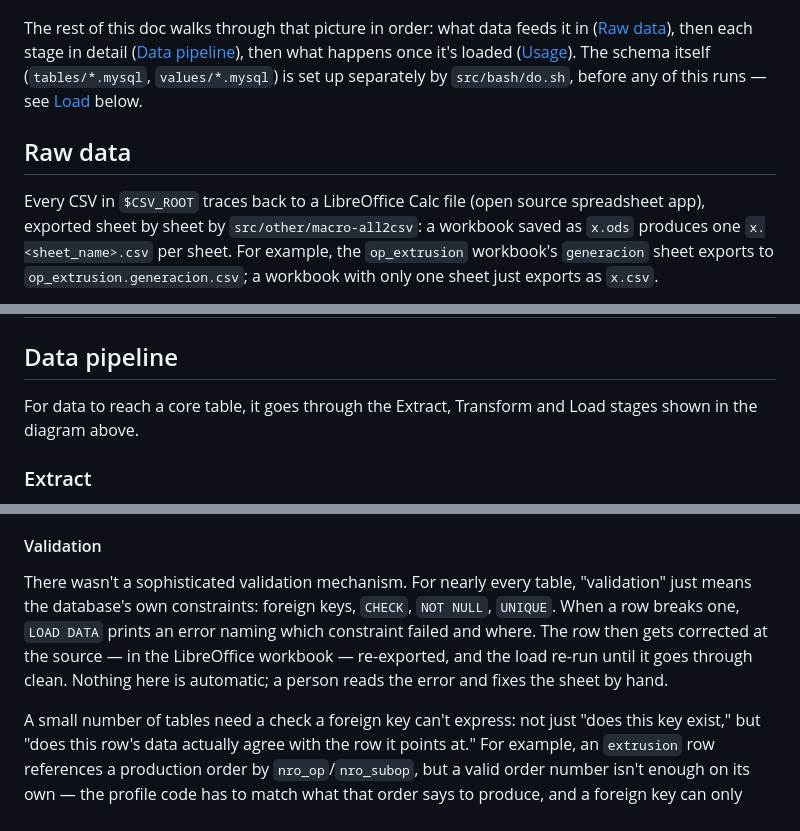
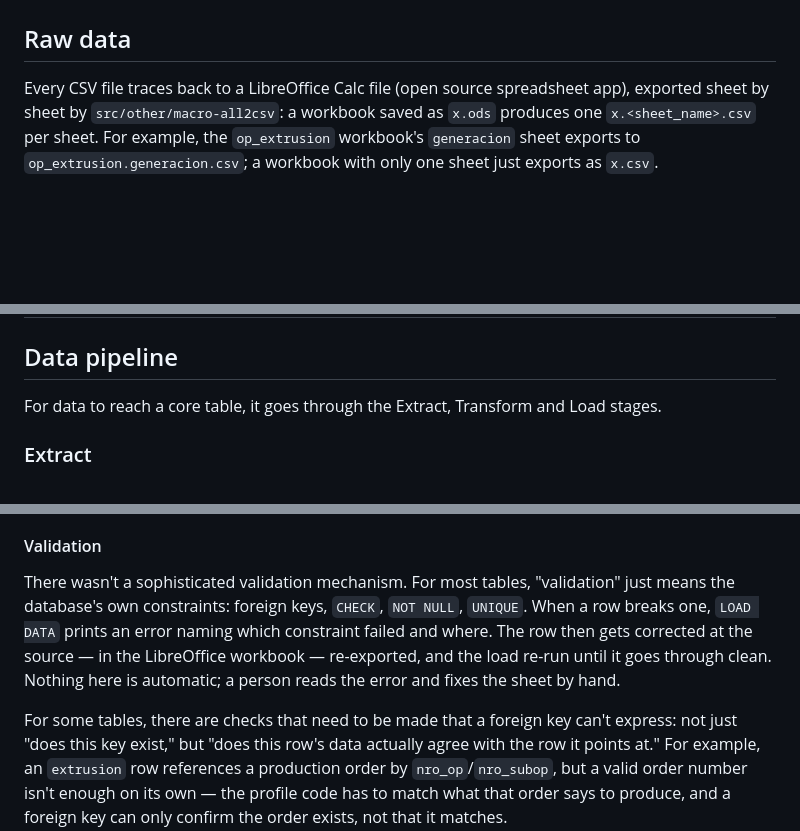
Before and after one commit to danderbas/aluminadb, a Markdown page: docs/how_it_works.md, 3 parts joined by grey strips. Rendered like a GitHub page; blank space fills up the shorter version.

Commit message:
improve how_it_works.md

````diff
--- a/docs/how_it_works.md
+++ b/docs/how_it_works.md
@@ -35,14 +35,9 @@ flowchart LR
   style load_box fill:none, stroke-dasharray: 5 5
 ```
 
-The rest of this doc walks through that picture in order: what data feeds it in ([Raw
-data](#raw-data)), then each stage in detail ([Data pipeline](#data-pipeline)), then what happens
-once it's loaded ([Usage](#usage)). The schema itself (`tables/*.mysql`, `values/*.mysql`) is set
-up separately by `src/bash/do.sh`, before any of this runs — see [Load](#load) below.
-
 ## Raw data
 
-Every CSV in `$CSV_ROOT` traces back to a LibreOffice Calc file (open source spreadsheet app),
+Every CSV file traces back to a LibreOffice Calc file (open source spreadsheet app),
 exported sheet by sheet by `src/other/macro-all2csv`: a workbook saved as `x.ods` produces one
 `x.<sheet_name>.csv` per sheet. For example, the `op_extrusion` workbook's `generacion` sheet
 exports to `op_extrusion.generacion.csv`; a workbook with only one sheet just exports as `x.csv`.
@@ -69,8 +64,7 @@ sheet name from the same row, e.g. `matrices` + `nitruracion` → `matrices.nitr
 
 ## Data pipeline
 
-For data to reach a core table, it goes through the Extract, Transform and Load stages shown in
-the diagram above.
+For data to reach a core table, it goes through the Extract, Transform and Load stages.
 
 ### Extract
 
@@ -92,13 +86,13 @@ statements defined in `src/mysql/load/*.mysql`.
 
 #### Validation
 
-There wasn't a sophisticated validation mechanism. For nearly every table, "validation" just means
+There wasn't a sophisticated validation mechanism. For most tables, "validation" just means
 the database's own constraints: foreign keys, `CHECK`, `NOT NULL`, `UNIQUE`. When a row breaks one,
 `LOAD DATA` prints an error naming which constraint failed and where. The row then gets corrected
 at the source — in the LibreOffice workbook — re-exported, and the load re-run until it goes
 through clean. Nothing here is automatic; a person reads the error and fixes the sheet by hand.
 
-A small number of tables need a check a foreign key can't express: not just "does this key exist,"
+For some tables, there are checks that need to be made that a foreign key can't express: not just "does this key exist,"
 but "does this row's data actually agree with the row it points at." For example, an `extrusion`
 row references a production order by `nro_op`/`nro_subop`, but a valid order number isn't enough
 on its own — the profile code has to match what that order says to produce, and a foreign key can
````
Also changed, not shown: other parts of docs/how_it_works.md (+1 -1 lines).
